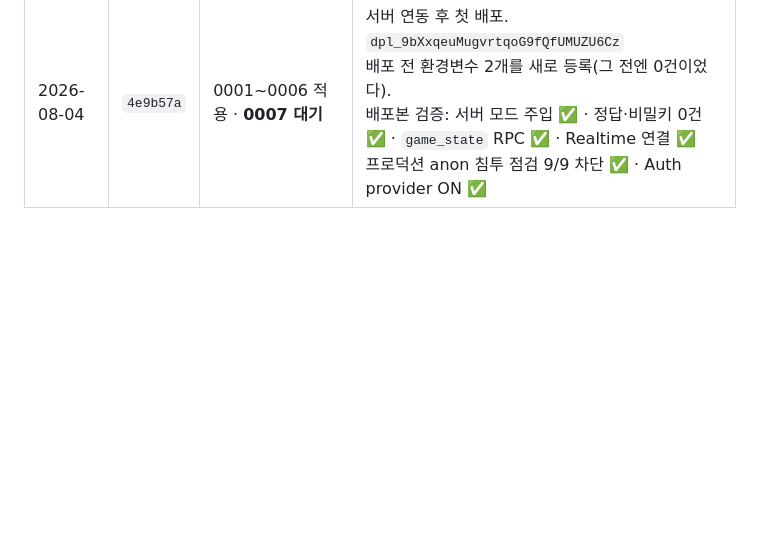
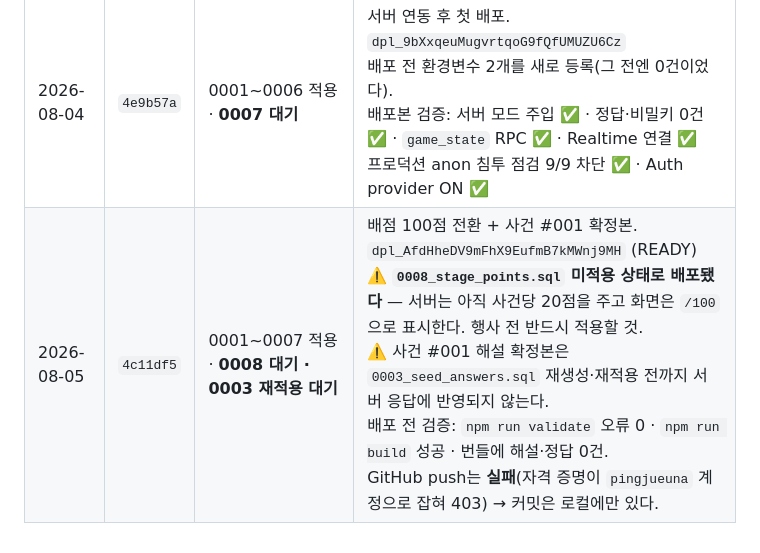
Before and after one commit to eunalee82/PMC_Round2, a Markdown page: docs/deployment-checklist.md, the part around the change. Rendered like a GitHub page; blank space fills up the shorter version.

Commit message:
docs(deploy): 2026-08-05 배포 기록 — 0008·0003 대기 상태 명시
배점 100점 전환본을 프로덕션에 배포했다(dpl_AfdHheDV9mFhX9EufmB7kMWnj9MH).
서버 마이그레이션 0008이 미적용이라 서버 배점(20점)과 화면 표시(/100)가
어긋난 상태이며, 행사 전 적용이 필요하다는 경고를 기록에 남겼다.

🤖 Generated with Claude Code

```diff
--- a/docs/deployment-checklist.md
+++ b/docs/deployment-checklist.md
@@ -251,3 +251,4 @@ npx vercel --prod --yes      # 계정 pingjueuna-3402 · 프로젝트 pmc-round2
 | 날짜 | 커밋 | 마이그레이션 | 비고 |
 |---|---|---|---|
 | 2026-08-04 | `4e9b57a` | 0001~0006 적용 · **0007 대기** | 서버 연동 후 첫 배포. `dpl_9bXxqeuMugvrtqoG9fQfUMUZU6Cz`<br>배포 전 환경변수 2개를 새로 등록(그 전엔 0건이었다).<br>배포본 검증: 서버 모드 주입 ✅ · 정답·비밀키 0건 ✅ · `game_state` RPC ✅ · Realtime 연결 ✅<br>프로덕션 anon 침투 점검 9/9 차단 ✅ · Auth provider ON ✅ |
+| 2026-08-05 | `4c11df5` | 0001~0007 적용 · **0008 대기 · 0003 재적용 대기** | 배점 100점 전환 + 사건 #001 확정본. `dpl_AfdHheDV9mFhX9EufmB7kMWnj9MH` (READY)<br>⚠️ **`0008_stage_points.sql` 미적용 상태로 배포됐다** — 서버는 아직 사건당 20점을 주고 화면은 `/100`으로 표시한다. 행사 전 반드시 적용할 것.<br>⚠️ 사건 #001 해설 확정본은 `0003_seed_answers.sql` 재생성·재적용 전까지 서버 응답에 반영되지 않는다.<br>배포 전 검증: `npm run validate` 오류 0 · `npm run build` 성공 · 번들에 해설·정답 0건.<br>GitHub push는 **실패**(자격 증명이 `pingjueuna` 계정으로 잡혀 403) → 커밋은 로컬에만 있다. |
```
